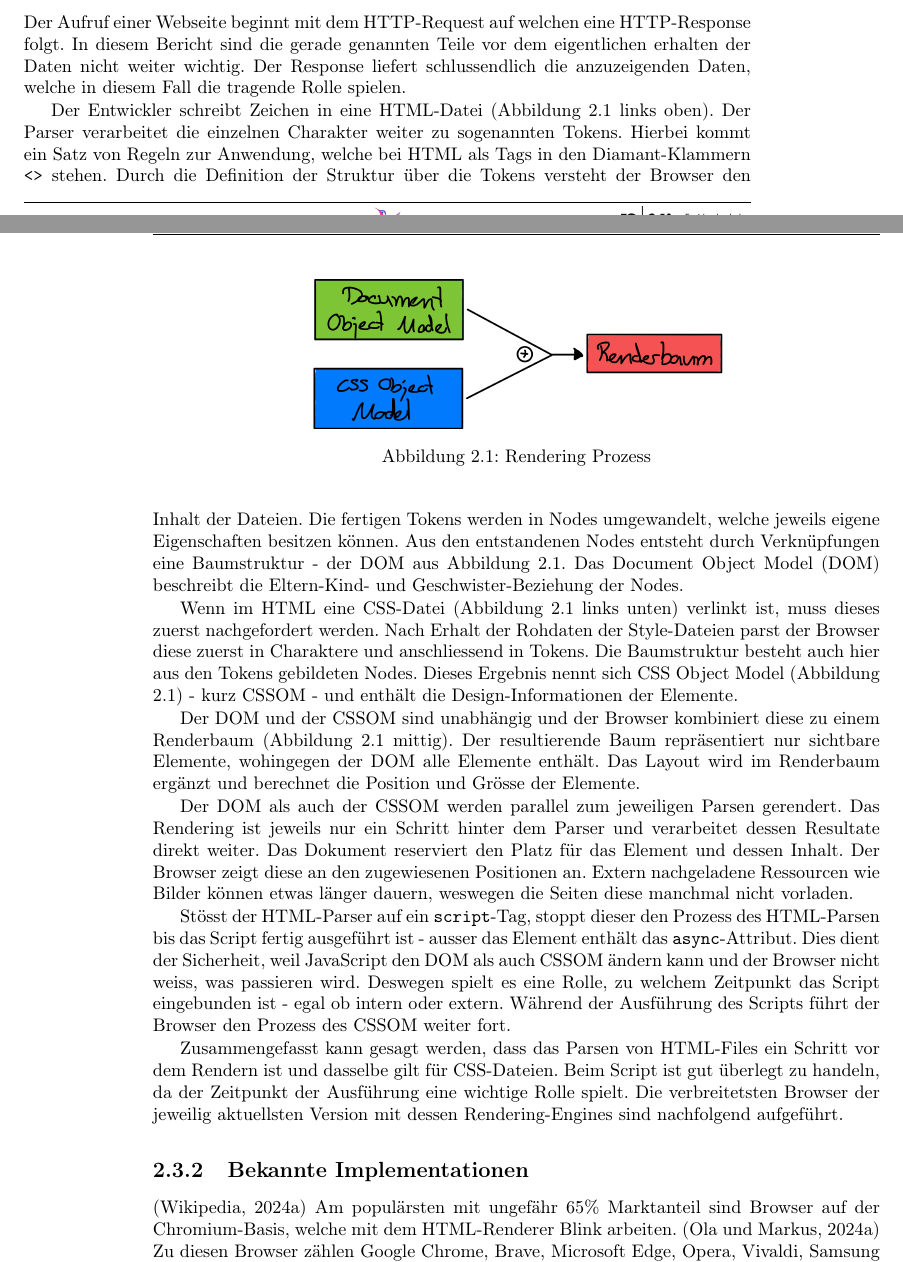
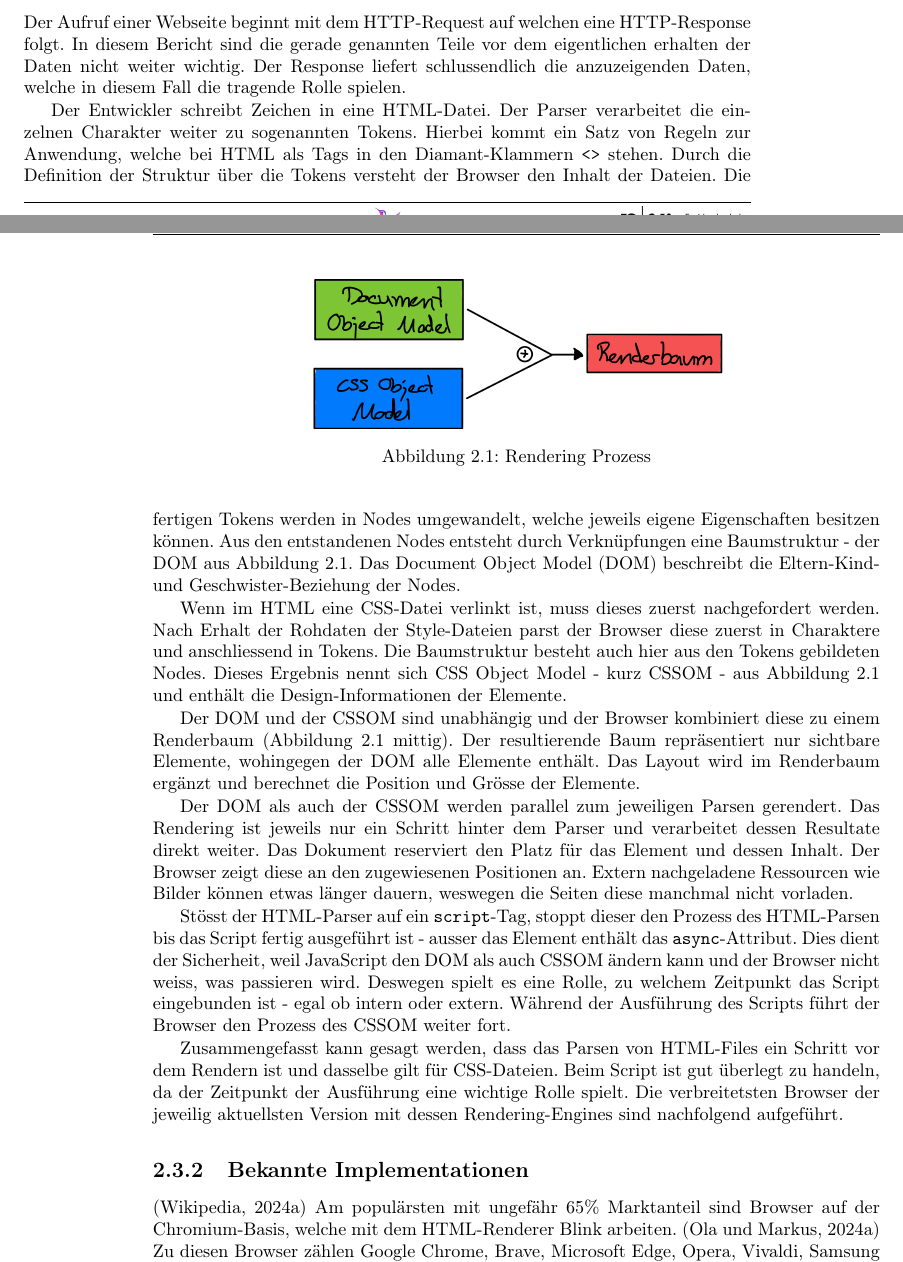
Before and after one commit to fhnw-ramonamarti/fhnw-ramonamarti, a LaTeX thesis (ip6/latex-docs/main.tex, which reads ip6/latex-docs/chapters/basics.tex): two parts of pages 10 and 11 of 58, joined at a grey line, cut so that both start at the same text. Compiled offline with pdfLaTeX.

Commit message:
fix removed linkins

```diff
--- a/ip6/latex-docs/chapters/basics.tex
+++ b/ip6/latex-docs/chapters/basics.tex
@@ -99,7 +99,7 @@ Der Response liefert schlussendlich die anzuzeigenden Daten, welche in diesem Fa
     \label{img:RenderingProcess}
 \end{figure}
 
-Der Entwickler schreibt Zeichen in eine HTML-Datei (Abbildung \ref{img:RenderingProcess} links oben).
+Der Entwickler schreibt Zeichen in eine HTML-Datei.
 Der Parser verarbeitet die einzelnen Charakter weiter zu sogenannten Tokens.
 Hierbei kommt ein Satz von Regeln zur Anwendung, welche bei HTML als Tags in den Diamant-Klammern \texttt{<>} stehen.
 Durch die Definition der Struktur über die Tokens versteht der Browser den Inhalt der Dateien.
@@ -107,10 +107,10 @@ Die fertigen Tokens werden in Nodes umgewandelt, welche jeweils eigene Eigenscha
 Aus den entstandenen Nodes entsteht durch Verknüpfungen eine Baumstruktur - der DOM aus Abbildung \ref{img:RenderingProcess}.
 Das Document Object Model (DOM) beschreibt die Eltern-Kind- und Geschwister-Beziehung der Nodes.
 
-Wenn im HTML eine CSS-Datei (Abbildung \ref{img:RenderingProcess} links unten) verlinkt ist, muss dieses zuerst nachgefordert werden.
+Wenn im HTML eine CSS-Datei verlinkt ist, muss dieses zuerst nachgefordert werden.
 Nach Erhalt der Rohdaten der Style-Dateien parst der Browser diese zuerst in Charaktere und anschliessend in Tokens.
 Die Baumstruktur besteht auch hier aus den Tokens gebildeten Nodes.
-Dieses Ergebnis nennt sich CSS Object Model (Abbildung \ref{img:RenderingProcess}) - kurz CSSOM - und enthält die Design-Informationen der Elemente.
+Dieses Ergebnis nennt sich CSS Object Model - kurz CSSOM - aus Abbildung \ref{img:RenderingProcess} und enthält die Design-Informationen der Elemente.
 
 Der DOM und der CSSOM sind unabhängig und der Browser kombiniert diese zu einem Renderbaum (Abbildung \ref{img:RenderingProcess} mittig).
 Der resultierende Baum repräsentiert nur sichtbare Elemente, wohingegen der DOM alle Elemente enthält.
@@ -132,7 +132,7 @@ Beim Script ist gut überlegt zu handeln, da der Zeitpunkt der Ausführung eine
 Die verbreitetsten Browser der jeweilig aktuellsten Version mit dessen Rendering-Engines sind nachfolgend aufgeführt.
 
 
-\subsection{Bekannte Implementationen}
+\subsection{Bekannte Implementationen} % todo shorten, important first
 \label{sec:implementationsRenderer}
 
 (\cite{blinkRenderer}) Am populärsten mit ungefähr 65\% Marktanteil sind Browser auf der Chromium-Basis, welche mit dem HTML-Renderer Blink arbeiten.
```
Also changed, not shown: ip6/latex-docs/chapters/newComponent.tex (+1 -1 lines), ip6/latex-docs/chapters/basics.tex (4 more changed lines).
